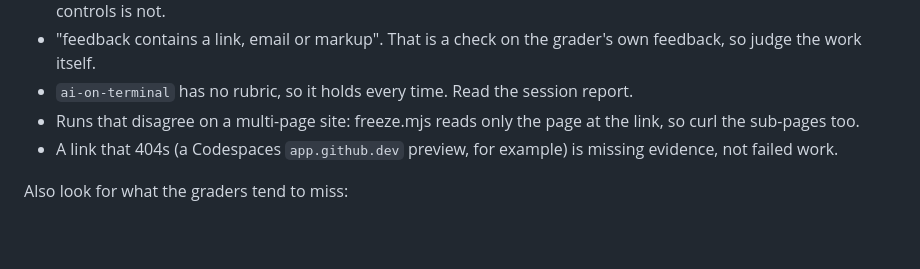
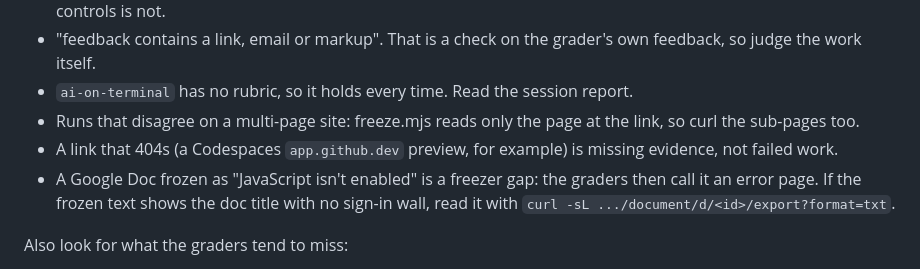
Before and after one commit to victordelrosal/aibadge, a Markdown page: docs/CERT-MANUAL-REVIEW.md, the part around the change. Rendered like a GitHub page; blank space fills up the shorter version.

Commit message:
Cert review SOP: read Google Docs via export?format=txt when the freezer gets the no-JS page
Co-Authored-By: Claude Opus 5.5 <noreply@anthropic.com>

```diff
--- a/docs/CERT-MANUAL-REVIEW.md
+++ b/docs/CERT-MANUAL-REVIEW.md
@@ -19,6 +19,8 @@ The guardrails are deliberately strict, and most holds are false alarms. These a
 - `ai-on-terminal` has no rubric, so it holds every time. Read the session report.
 - Runs that disagree on a multi-page site: freeze.mjs reads only the page at the link, so curl the sub-pages too.
 - A link that 404s (a Codespaces `app.github.dev` preview, for example) is missing evidence, not failed work.
+- A Google Doc frozen as "JavaScript isn't enabled" is a freezer gap: the graders then call it an error page. If the
+  frozen text shows the doc title with no sign-in wall, read it with `curl -sL .../document/d/<id>/export?format=txt`.
 
 Also look for what the graders tend to miss:
 - A Five Innovators page that is the tutorial's demo (the trade academy) labelled as the learner's own idea. The rubric allows it, but score it lower.
```
